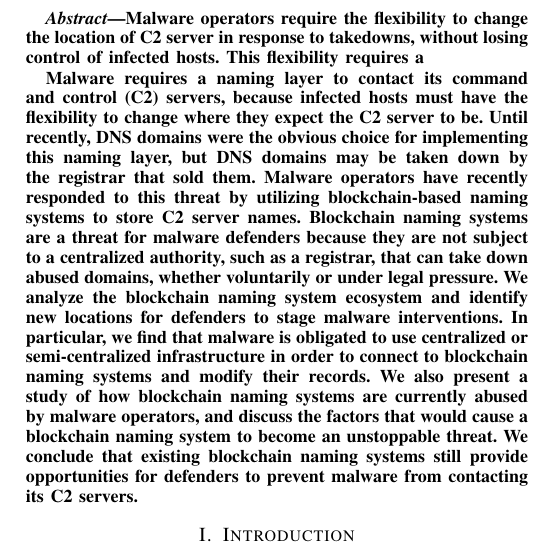
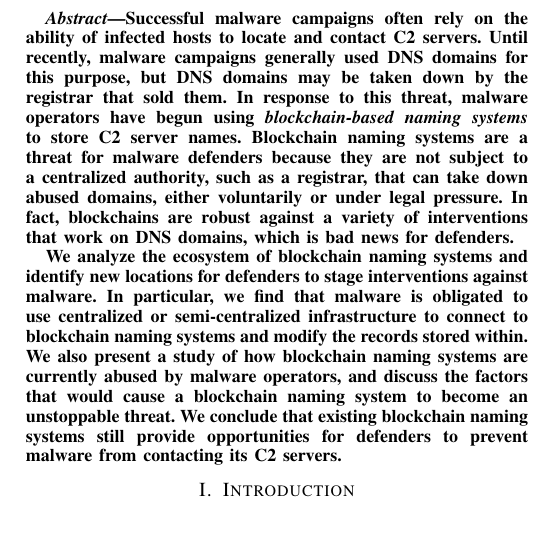
Before and after one commit to Audrey-Randall/blockchain-dns-paper, a LaTeX paper (main.tex): part of one column of page 1 of 13, cut at the place of the change, the shorter picture padded with empty space. Compiled offline with pdfLaTeX; a missing font is replaced by an installed copy or a similar font; a LaTeX package or settings file that is missing is left out.

Commit message:
abstract pass

```diff
--- a/main.tex
+++ b/main.tex
@@ -94,32 +94,55 @@
 
 \begin{abstract}
 
-Malware operators require the flexibility to change the
-location of C2 server in response to takedowns, without
-losing control of infected hosts. This flexibility requires a
+%Malware operators require the flexibility to change the
+%location of their C2 servers in response to takedowns,
+%without
+%losing control of infected hosts. This flexibility requires
+%a naming layer.
+%
+%Malware on infected hosts uses a variety of means to contact
+%its command and control servers.
+%
+%To maintain control over infected hosts, malware operators
+%use a variety of means to locate their C2 servers. All of
+%these methods involve a naming layer, to allow for
+%flexibility in changing the C2 server's location in the
+%event
+%of a takedown.
 
-Malware requires a naming layer to contact its command
-and control (C2) servers, because infected hosts must have
-the flexibility to change where they expect the C2 server to
-be. Until recently, DNS domains were the obvious choice for
-implementing this naming layer,
-but DNS domains may be taken down by the registrar that
-sold them. Malware operators have recently responded to
-this threat by utilizing blockchain-based naming systems
-to store C2 server names. Blockchain naming systems are a
+%Malware requires a naming layer to contact its command
+%and control (C2) servers, because infected hosts must have
+%the flexibility to change where they expect the C2 server to
+%be. Until recently, DNS domains were the obvious choice for
+%implementing this naming layer,
+%but DNS domains may be taken down by the registrar that
+%sold them.
+
+Successful malware campaigns often rely on the ability of
+infected hosts to locate and contact C2 servers. Until
+recently, malware campaigns generally used DNS domains for
+this purpose, but DNS domains may be taken down by the
+registrar that sold them. In response to this threat, malware
+operators have begun using \emph{blockchain-based naming
+systems} to store C2 server names. Blockchain naming systems
+are a
 threat for malware defenders because they are not subject
 to a centralized authority, such as a registrar, that can
-take down abused domains, whether voluntarily or under
-legal pressure. We analyze the blockchain naming system
-ecosystem and identify new locations for defenders to
-stage malware interventions. In particular, we find that
+take down abused domains, either voluntarily or under
+legal pressure. In fact, blockchains are robust against a
+variety of interventions that work on DNS domains, which is
+bad news for defenders.
+
+We analyze the ecosystem of blockchain naming systems and
+identify new locations for defenders to stage interventions
+against malware. In particular, we find that
 malware is obligated to use centralized or
-semi-centralized infrastructure in order to connect to
-blockchain naming systems and modify their records. We
-also present a study of how blockchain naming systems are
-currently abused by malware operators, and discuss the
-factors that would cause a blockchain naming system to
-become an unstoppable threat. We conclude that
+semi-centralized infrastructure to connect to
+blockchain naming systems and modify the records stored
+within. We also present a study of how blockchain naming
+systems are currently abused by malware operators, and
+discuss the factors that would cause a blockchain naming
+system to become an unstoppable threat. We conclude that
 existing blockchain naming systems still provide
 opportunities for defenders to prevent malware from
 contacting its C2 servers.
```
